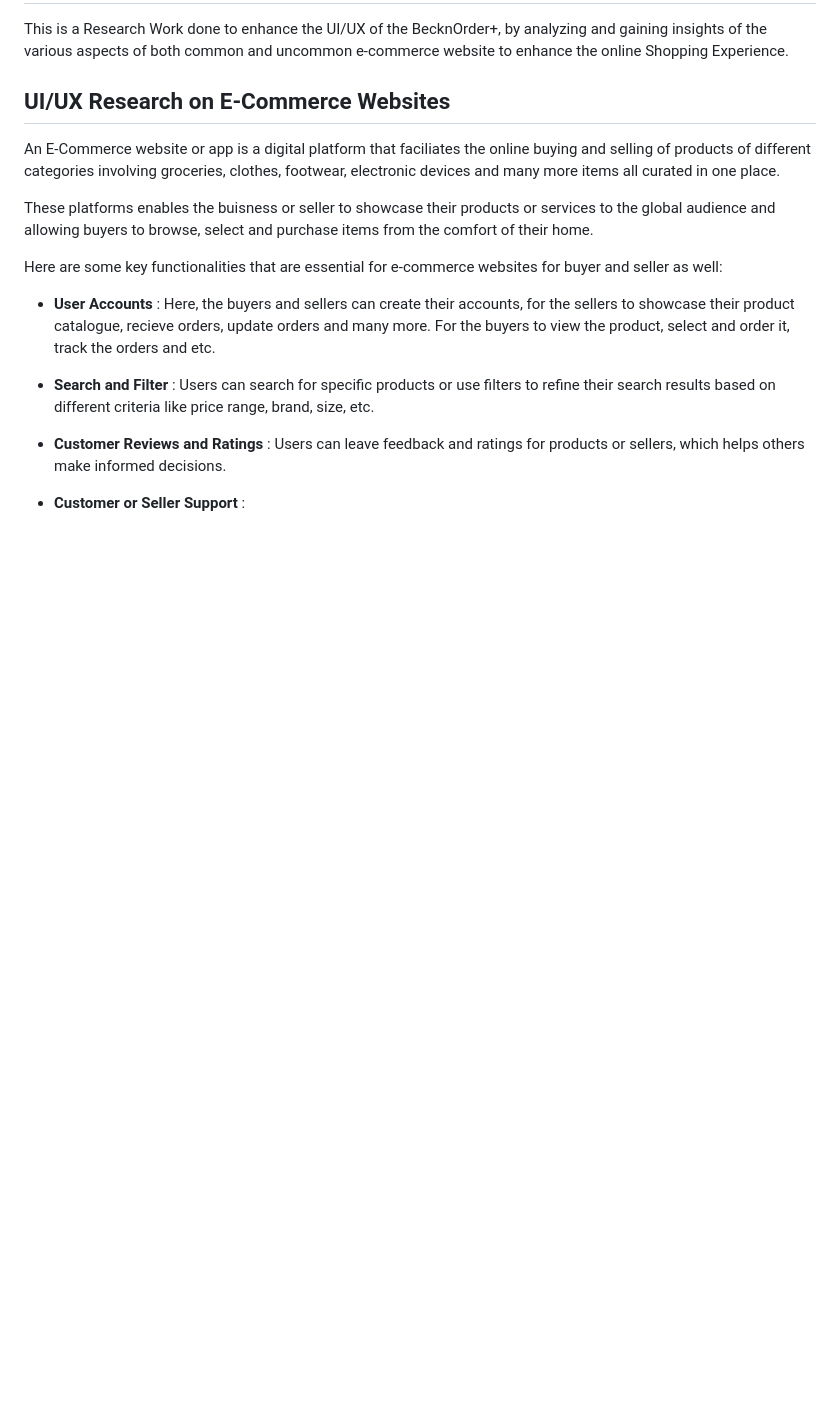
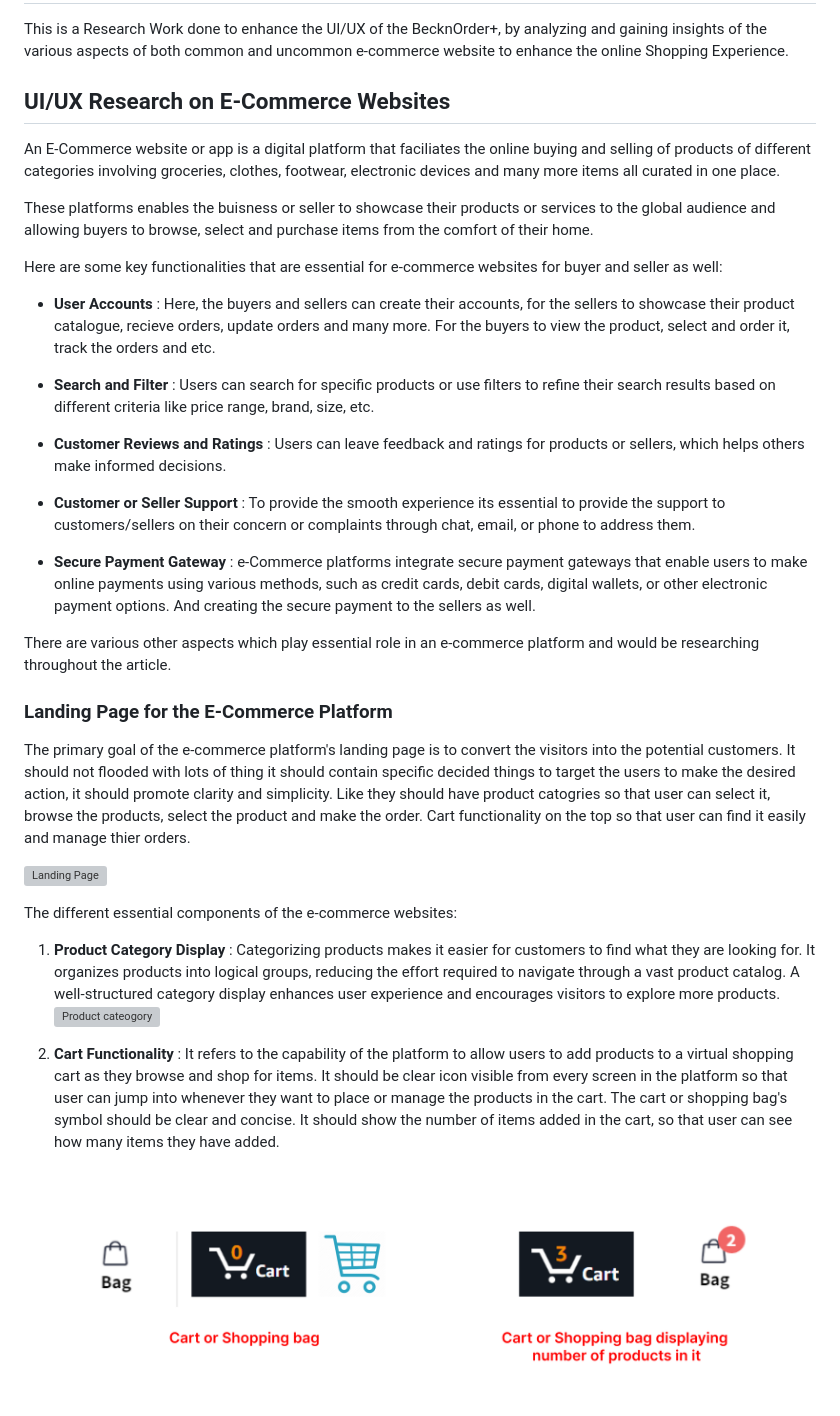
Before and after one commit to beckn/building-blocks, a Markdown page: Research/Order-Building-Block.md, the part around the change. GitHub-like rendering; pictures changed too: Research/assets/Cart.png (added); blank space fills up the shorter version; grey boxes are pictures that could not be loaded.

Commit message:
Research

```diff
--- a/Research/Order-Building-Block.md
+++ b/Research/Order-Building-Block.md
@@ -14,4 +14,25 @@ Here are some key functionalities that are essential for e-commerce websites for
 
 - **Customer Reviews and Ratings** : Users can leave feedback and ratings for products or sellers, which helps others make informed decisions.
 
-- **Customer or Seller Support** :
+- **Customer or Seller Support** : To provide the smooth experience its essential to provide the support to customers/sellers on their concern or complaints  through chat, email, or phone to address them.
+
+- **Secure Payment Gateway** : e-Commerce platforms integrate secure payment gateways that enable users to make online payments using various methods, such as credit cards, debit cards, digital wallets, or other electronic payment options. And creating the secure payment to the sellers as well.
+
+There are various other aspects which play essential role in an e-commerce platform and would be researching throughout the article.
+
+
+### Landing Page for the E-Commerce Platform
+
+The primary goal of the e-commerce platform's landing page is to convert the visitors into the potential customers. It should not flooded with lots of thing it should contain specific decided things to target the users to make the desired action, it should promote clarity and simplicity.
+Like they should have product catogries so that user can select it, browse the products, select the product and make the order. Cart functionality on the top so that user can find it easily and manage thier orders.
+
+![Landing Page](assets/image.png)
+
+The different essential components of the e-commerce websites:
+
+1. **Product Category Display** : Categorizing products makes it easier for customers to find what they are looking for. It organizes products into logical groups, reducing the effort required to navigate through a vast product catalog. A well-structured category display enhances user experience and encourages visitors to explore more products.
+![Product cateogory](assets/Product-Category-Display.png)
+
+
+1. **Cart Functionality** : It refers to the capability of the platform to allow users to add products to a virtual shopping cart as they browse and shop for items. It should be clear icon visible from every screen in the platform so that user can jump into whenever they want to place or manage the products in the cart. The cart or shopping bag's symbol should be clear and concise. It should show the number of items added in the cart, so that user can see how many items they have added.
+![Alt text](assets/Cart.png)
```
Also changed, not shown: 2 other files.
